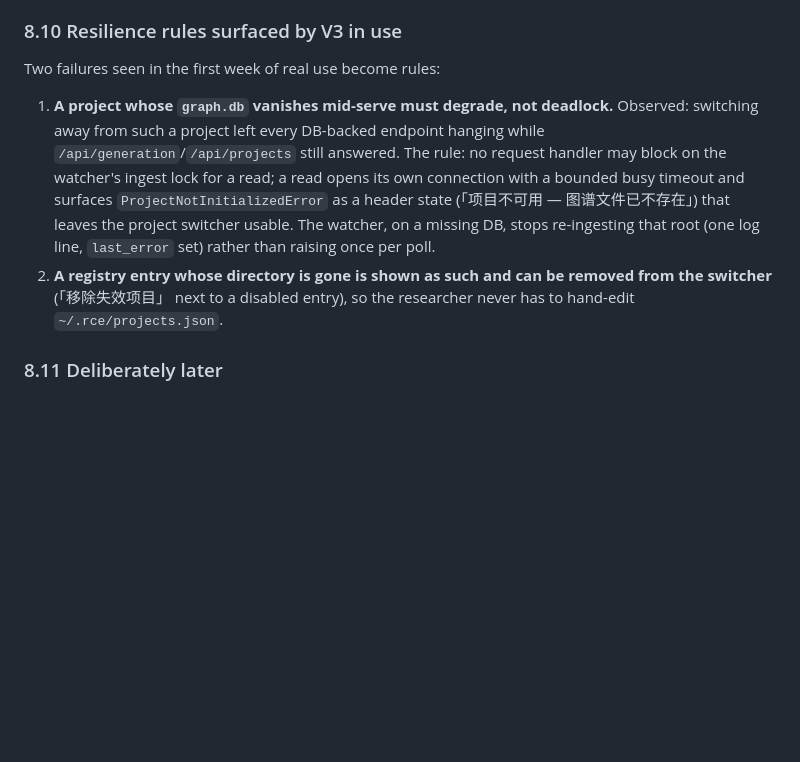
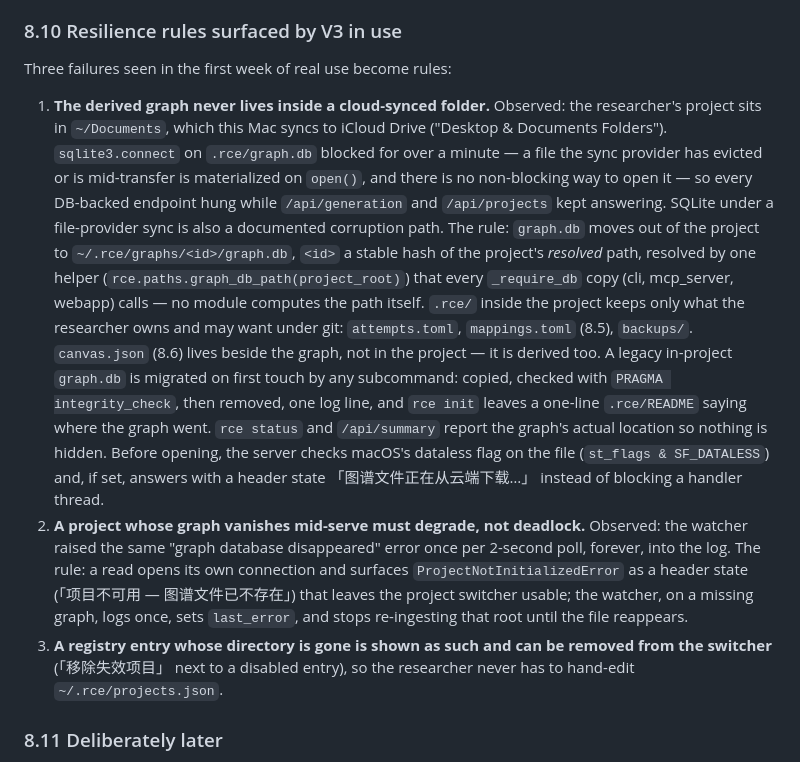
Before and after one commit to LinyingL/research-context-engine, a Markdown page: DESIGN.md, the part around the change. Rendered like a GitHub page; blank space fills up the shorter version.

Commit message:
DESIGN.md 8.10: derived graph must live outside cloud-synced folders
Root cause of today's server freeze: the project lives in an
iCloud-synced ~/Documents and sqlite3.connect blocked on a file the sync
provider had evicted. Records the rule (graph.db -> ~/.rce/graphs/<id>/,
one path helper, migration on first touch, dataless-flag check) alongside
the vanished-graph and stale-registry rules.

Co-Authored-By: Claude Fable 5 <noreply@anthropic.com>

```diff
--- a/DESIGN.md
+++ b/DESIGN.md
@@ -1086,18 +1086,39 @@ over a SwiftUI rewrite knowingly.
 
 ### 8.10 Resilience rules surfaced by V3 in use
 
-Two failures seen in the first week of real use become rules:
+Three failures seen in the first week of real use become rules:
 
-1. **A project whose `graph.db` vanishes mid-serve must degrade, not
-   deadlock.** Observed: switching away from such a project left every
-   DB-backed endpoint hanging while `/api/generation`/`/api/projects`
-   still answered. The rule: no request handler may block on the watcher's
-   ingest lock for a read; a read opens its own connection with a bounded
-   busy timeout and surfaces `ProjectNotInitializedError` as a header state
-   (「项目不可用 — 图谱文件已不存在」) that leaves the project switcher usable.
-   The watcher, on a missing DB, stops re-ingesting that root (one log
-   line, `last_error` set) rather than raising once per poll.
-2. **A registry entry whose directory is gone is shown as such and can be
+1. **The derived graph never lives inside a cloud-synced folder.**
+   Observed: the researcher's project sits in `~/Documents`, which this Mac
+   syncs to iCloud Drive ("Desktop & Documents Folders"). `sqlite3.connect`
+   on `.rce/graph.db` blocked for over a minute — a file the sync provider
+   has evicted or is mid-transfer is materialized on `open()`, and there is
+   no non-blocking way to open it — so every DB-backed endpoint hung while
+   `/api/generation` and `/api/projects` kept answering. SQLite under a
+   file-provider sync is also a documented corruption path. The rule:
+   `graph.db` moves out of the project to `~/.rce/graphs/<id>/graph.db`,
+   `<id>` a stable hash of the project's *resolved* path, resolved by one
+   helper (`rce.paths.graph_db_path(project_root)`) that every `_require_db`
+   copy (cli, mcp_server, webapp) calls — no module computes the path
+   itself. `.rce/` inside the project keeps only what the researcher owns
+   and may want under git: `attempts.toml`, `mappings.toml` (8.5),
+   `backups/`. `canvas.json` (8.6) lives beside the graph, not in the
+   project — it is derived too. A legacy in-project `graph.db` is migrated
+   on first touch by any subcommand: copied, checked with `PRAGMA
+   integrity_check`, then removed, one log line, and `rce init` leaves a
+   one-line `.rce/README` saying where the graph went. `rce status` and
+   `/api/summary` report the graph's actual location so nothing is hidden.
+   Before opening, the server checks macOS's dataless flag on the file
+   (`st_flags & SF_DATALESS`) and, if set, answers with a header state
+   「图谱文件正在从云端下载…」 instead of blocking a handler thread.
+2. **A project whose graph vanishes mid-serve must degrade, not deadlock.**
+   Observed: the watcher raised the same "graph database disappeared" error
+   once per 2-second poll, forever, into the log. The rule: a read opens
+   its own connection and surfaces `ProjectNotInitializedError` as a header
+   state (「项目不可用 — 图谱文件已不存在」) that leaves the project switcher
+   usable; the watcher, on a missing graph, logs once, sets `last_error`,
+   and stops re-ingesting that root until the file reappears.
+3. **A registry entry whose directory is gone is shown as such and can be
    removed from the switcher** (「移除失效项目」 next to a disabled entry), so
    the researcher never has to hand-edit `~/.rce/projects.json`.
 
```
